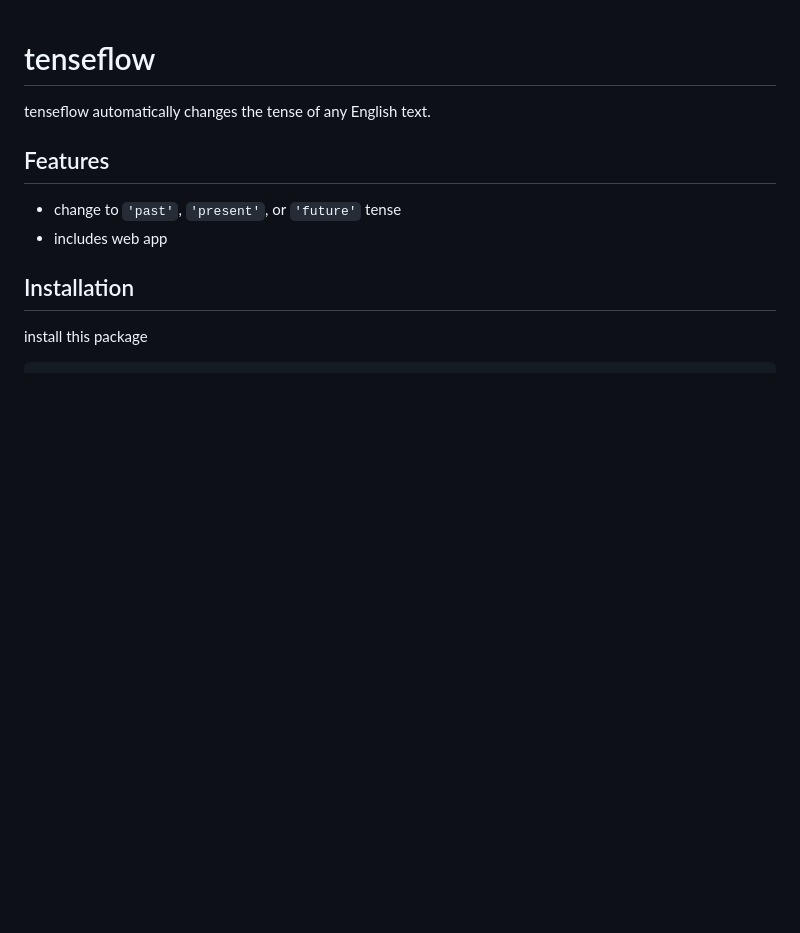
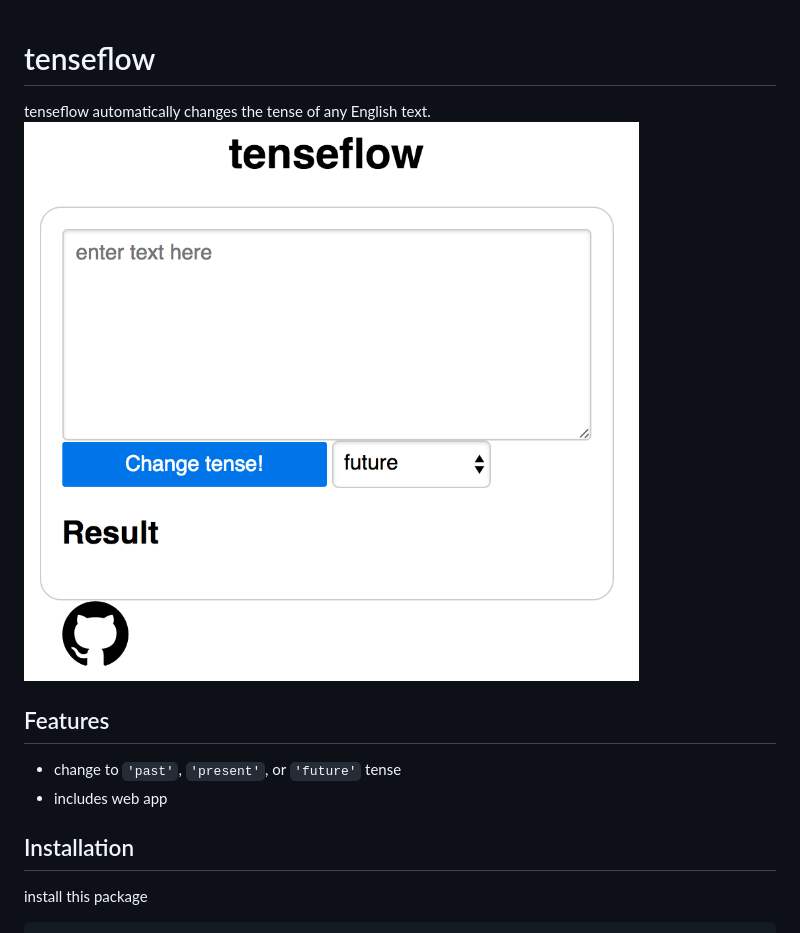
Before and after one commit to bendichter/tenseflow, a Markdown page: README.md, the part around the change. Rendered like a GitHub page; pictures changed too: static/screenshot.png (added); blank space fills up the shorter version.

Commit message:
add screenshot to README

```diff
--- a/README.md
+++ b/README.md
@@ -1,6 +1,6 @@
 # tenseflow
 tenseflow automatically changes the tense of any English text.
-
+![screenshot](static/screenshot.png)
 ## Features
 - change to `'past'`, `'present'`, or `'future'` tense
 - includes web app
```
